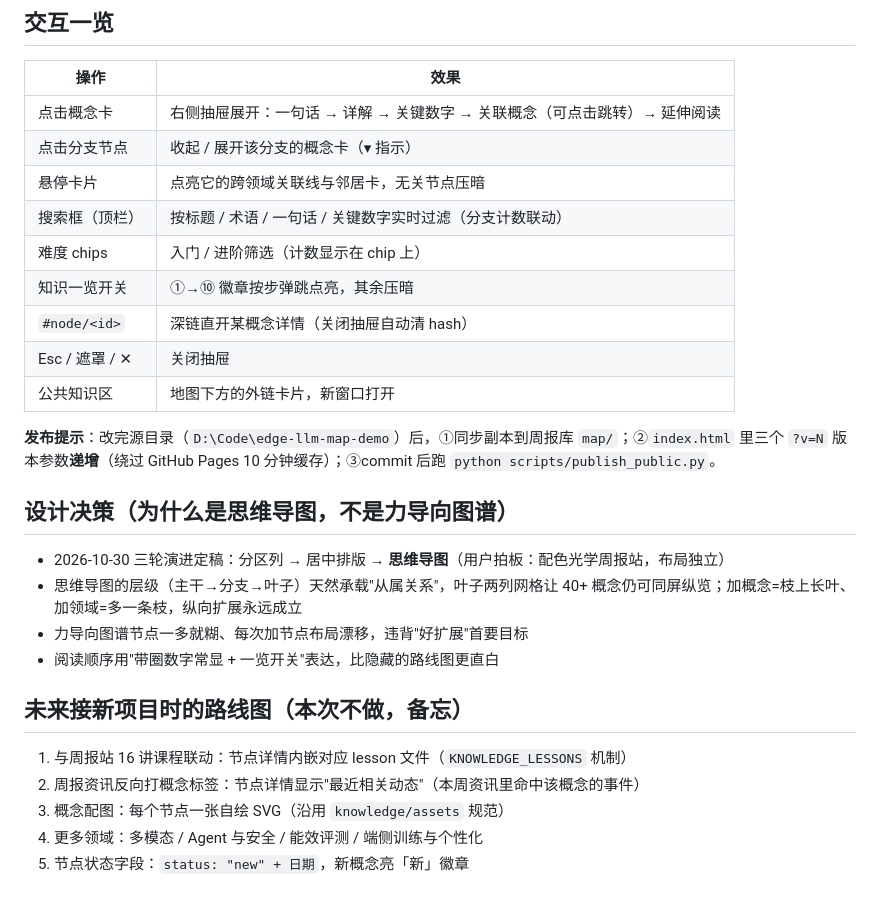
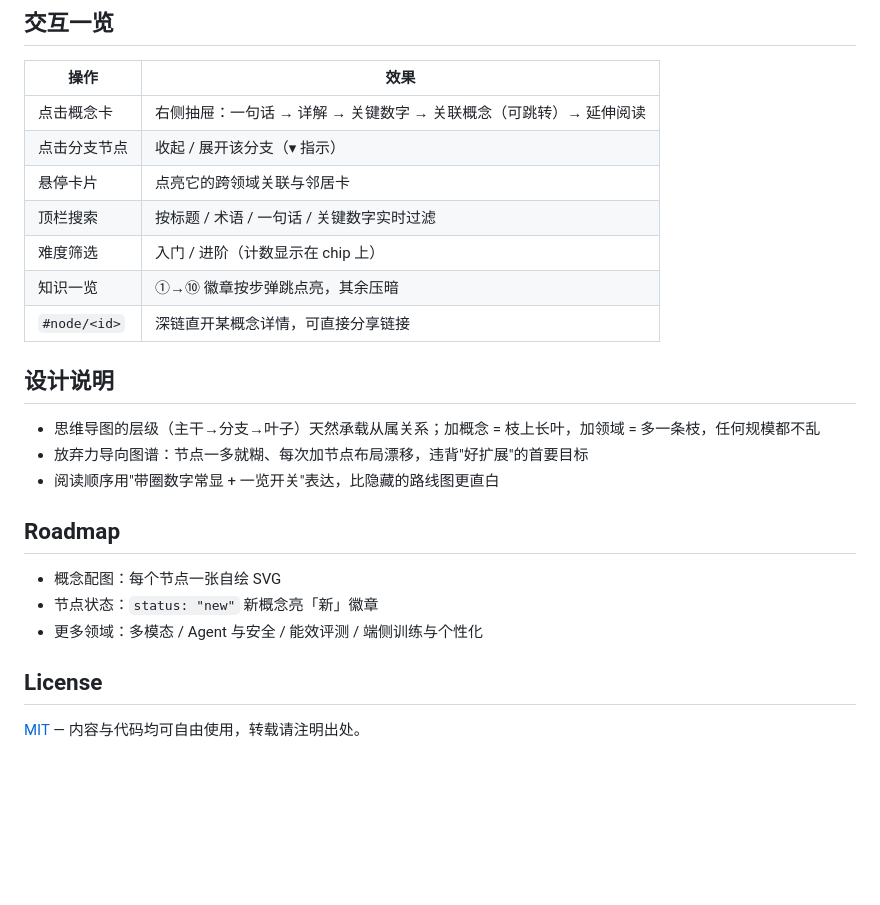
Before and after one commit to zzzzhenyu-spec/edgeai-weekly, a Markdown page: map/README.md, the part around one of its changes. Drawn GitHub-style; blank space fills up the shorter version.

```diff
--- a/map/README.md
+++ b/map/README.md
@@ -72,29 +133,26 @@ edge-llm-map-demo/
 
 | 操作 | 效果 |
 |------|------|
-| 点击概念卡 | 右侧抽屉展开：一句话 → 详解 → 关键数字 → 关联概念（可点击跳转）→ 延伸阅读 |
-| 点击分支节点 | 收起 / 展开该分支的概念卡（▾ 指示） |
-| 悬停卡片 | 点亮它的跨领域关联线与邻居卡，无关节点压暗 |
-| 搜索框（顶栏） | 按标题 / 术语 / 一句话 / 关键数字实时过滤（分支计数联动） |
-| 难度 chips | 入门 / 进阶筛选（计数显示在 chip 上） |
-| 知识一览开关 | ①→⑩ 徽章按步弹跳点亮，其余压暗 |
-| `#node/<id>` | 深链直开某概念详情（关闭抽屉自动清 hash） |
-| Esc / 遮罩 / ✕ | 关闭抽屉 |
-| 公共知识区 | 地图下方的外链卡片，新窗口打开 |
+| 点击概念卡 | 右侧抽屉：一句话 → 详解 → 关键数字 → 关联概念（可跳转）→ 延伸阅读 |
+| 点击分支节点 | 收起 / 展开该分支（▾ 指示） |
+| 悬停卡片 | 点亮它的跨领域关联与邻居卡 |
+| 顶栏搜索 | 按标题 / 术语 / 一句话 / 关键数字实时过滤 |
+| 难度筛选 | 入门 / 进阶（计数显示在 chip 上） |
+| 知识一览 | ①→⑩ 徽章按步弹跳点亮，其余压暗 |
+| `#node/<id>` | 深链直开某概念详情，可直接分享链接 |
 
-**发布提示**：改完源目录（`D:\Code\edge-llm-map-demo`）后，①同步副本到周报库 `map/`；②`index.html` 里三个 `?v=N` 版本参数**递增**（绕过 GitHub Pages 10 分钟缓存）；③commit 后跑 `python scripts/publish_public.py`。
+## 设计说明
 
-## 设计决策（为什么是思维导图，不是力导向图谱）
-
-- 2026-10-30 三轮演进定稿：分区列 → 居中排版 → **思维导图**（用户拍板：配色光学周报站，布局独立）
-- 思维导图的层级（主干→分支→叶子）天然承载"从属关系"，叶子两列网格让 40+ 概念仍可同屏纵览；加概念=枝上长叶、加领域=多一条枝，纵向扩展永远成立
-- 力导向图谱节点一多就糊、每次加节点布局漂移，违背"好扩展"首要目标
+- 思维导图的层级（主干→分支→叶子）天然承载从属关系；加概念 = 枝上长叶，加领域 = 多一条枝，任何规模都不乱
+- 放弃力导向图谱：节点一多就糊、每次加节点布局漂移，违背"好扩展"的首要目标
 - 阅读顺序用"带圈数字常显 + 一览开关"表达，比隐藏的路线图更直白
 
-## 未来接新项目时的路线图（本次不做，备忘）
+## Roadmap
 
-1. 与周报站 16 讲课程联动：节点详情内嵌对应 lesson 文件（`KNOWLEDGE_LESSONS` 机制）
-2. 周报资讯反向打概念标签：节点详情显示"最近相关动态"（本周资讯里命中该概念的事件）
-3. 概念配图：每个节点一张自绘 SVG（沿用 `knowledge/assets` 规范）
-4. 更多领域：多模态 / Agent 与安全 / 能效评测 / 端侧训练与个性化
-5. 节点状态字段：`status: "new" + 日期`，新概念亮「新」徽章
+- 概念配图：每个节点一张自绘 SVG
+- 节点状态：`status: "new"` 新概念亮「新」徽章
+- 更多领域：多模态 / Agent 与安全 / 能效评测 / 端侧训练与个性化
+
+## License
+
+[MIT](./LICENSE) — 内容与代码均可自由使用，转载请注明出处。
```
Also changed, not shown: other parts of map/README.md (+104 -43 lines).
